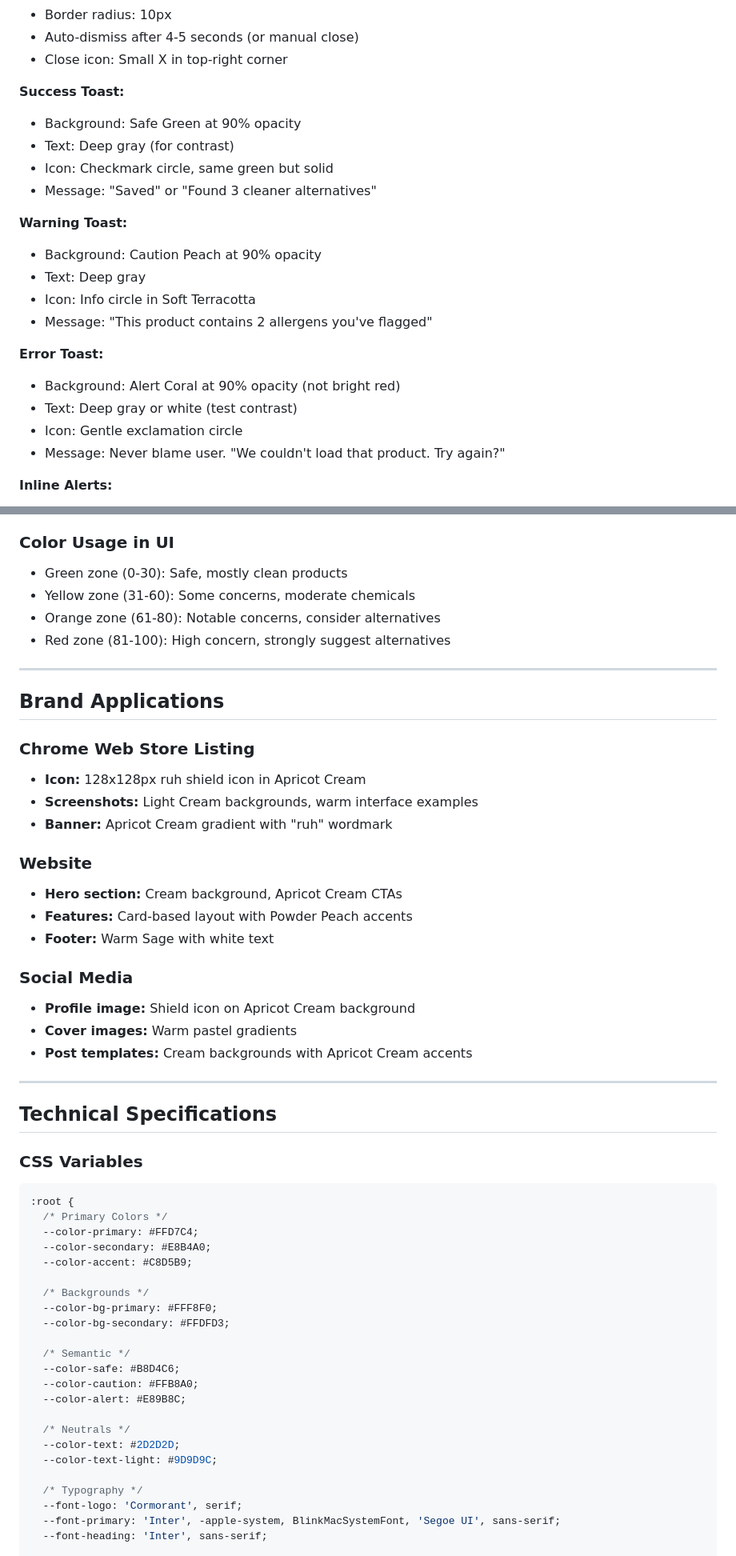
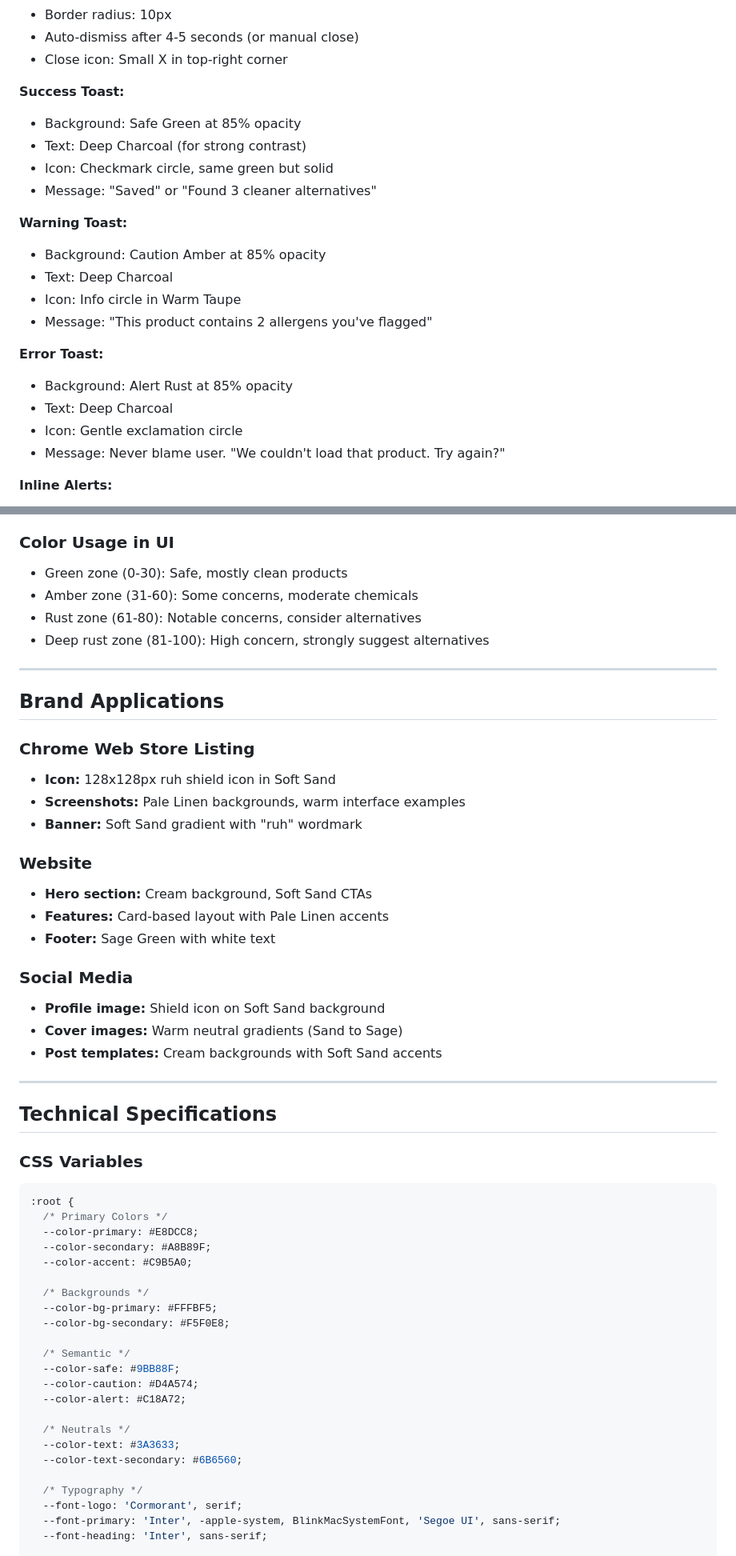
Before and after one commit to traderfoxexe/Ruh, a Markdown page: ruh-brand-guide.md, 2 parts joined by grey strips. Shown at 80% size. Drawn GitHub-style.

````diff
--- a/ruh-brand-guide.md
+++ b/ruh-brand-guide.md
@@ -248,20 +254,20 @@ Maintain clear space around logo equal to the height of lowercase "r" on all sid
 - Close icon: Small X in top-right corner
 
 **Success Toast:**
-- Background: Safe Green at 90% opacity
-- Text: Deep gray (for contrast)
+- Background: Safe Green at 85% opacity
+- Text: Deep Charcoal (for strong contrast)
 - Icon: Checkmark circle, same green but solid
 - Message: "Saved" or "Found 3 cleaner alternatives"
 
 **Warning Toast:**
-- Background: Caution Peach at 90% opacity
-- Text: Deep gray
-- Icon: Info circle in Soft Terracotta
+- Background: Caution Amber at 85% opacity
+- Text: Deep Charcoal
+- Icon: Info circle in Warm Taupe
 - Message: "This product contains 2 allergens you've flagged"
 
 **Error Toast:**
-- Background: Alert Coral at 90% opacity (not bright red)
-- Text: Deep gray or white (test contrast)
+- Background: Alert Rust at 85% opacity
+- Text: Deep Charcoal
 - Icon: Gentle exclamation circle
 - Message: Never blame user. "We couldn't load that product. Try again?"
 
@@ -515,28 +521,28 @@ Maintain consistent padding throughout (32px on all sides). Each screen stands a
 
 ### Color Usage in UI
 - Green zone (0-30): Safe, mostly clean products
-- Yellow zone (31-60): Some concerns, moderate chemicals
-- Orange zone (61-80): Notable concerns, consider alternatives
-- Red zone (81-100): High concern, strongly suggest alternatives
+- Amber zone (31-60): Some concerns, moderate chemicals
+- Rust zone (61-80): Notable concerns, consider alternatives
+- Deep rust zone (81-100): High concern, strongly suggest alternatives
 
 ---
 
 ## Brand Applications
 
 ### Chrome Web Store Listing
-- **Icon:** 128x128px ruh shield icon in Apricot Cream
-- **Screenshots:** Light Cream backgrounds, warm interface examples
-- **Banner:** Apricot Cream gradient with "ruh" wordmark
+- **Icon:** 128x128px ruh shield icon in Soft Sand
+- **Screenshots:** Pale Linen backgrounds, warm interface examples
+- **Banner:** Soft Sand gradient with "ruh" wordmark
 
 ### Website
-- **Hero section:** Cream background, Apricot Cream CTAs
-- **Features:** Card-based layout with Powder Peach accents
-- **Footer:** Warm Sage with white text
+- **Hero section:** Cream background, Soft Sand CTAs
+- **Features:** Card-based layout with Pale Linen accents
+- **Footer:** Sage Green with white text
 
 ### Social Media
-- **Profile image:** Shield icon on Apricot Cream background
-- **Cover images:** Warm pastel gradients
-- **Post templates:** Cream backgrounds with Apricot Cream accents
+- **Profile image:** Shield icon on Soft Sand background
+- **Cover images:** Warm neutral gradients (Sand to Sage)
+- **Post templates:** Cream backgrounds with Soft Sand accents
 
 ---
 
@@ -546,22 +552,22 @@ Maintain consistent padding throughout (32px on all sides). Each screen stands a
 ```css
 :root {
   /* Primary Colors */
-  --color-primary: #FFD7C4;
-  --color-secondary: #E8B4A0;
-  --color-accent: #C8D5B9;
+  --color-primary: #E8DCC8;
+  --color-secondary: #A8B89F;
+  --color-accent: #C9B5A0;
 
   /* Backgrounds */
-  --color-bg-primary: #FFF8F0;
-  --color-bg-secondary: #FFDFD3;
+  --color-bg-primary: #FFFBF5;
+  --color-bg-secondary: #F5F0E8;
 
   /* Semantic */
-  --color-safe: #B8D4C6;
-  --color-caution: #FFB8A0;
-  --color-alert: #E89B8C;
+  --color-safe: #9BB88F;
+  --color-caution: #D4A574;
+  --color-alert: #C18A72;
 
   /* Neutrals */
-  --color-text: #2D2D2D;
-  --color-text-light: #9D9D9C;
+  --color-text: #3A3633;
+  --color-text-secondary: #6B6560;
 
   /* Typography */
   --font-logo: 'Cormorant', serif;
````
Also changed, not shown: other parts of ruh-brand-guide.md (+67 -61 lines).
